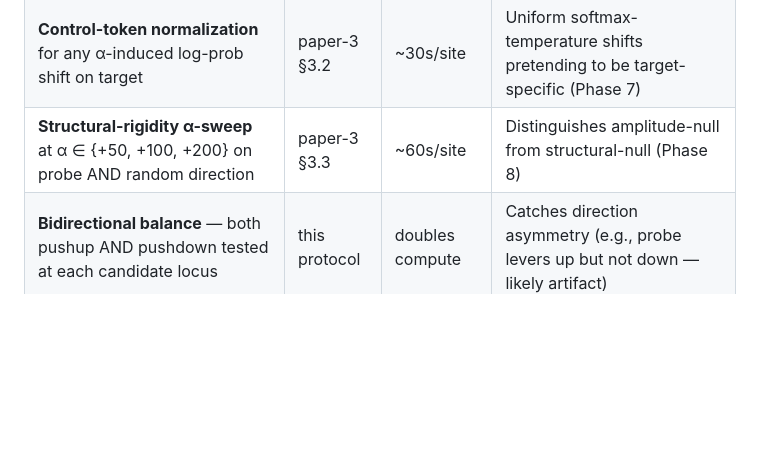
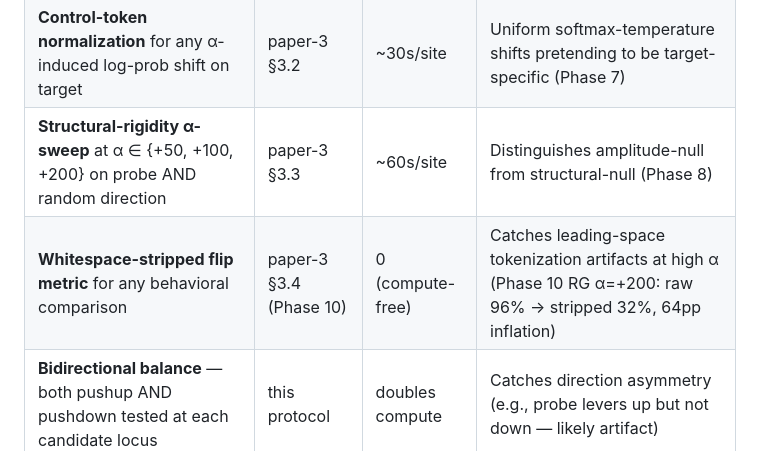
Before and after one commit to OpenInterpretability/openinterp-swebench-harness, a Markdown page: paper/paper5_causal_locus_protocol.md, the part around the change. GitHub-like rendering; blank space fills up the shorter version.

```diff
--- a/paper/paper5_causal_locus_protocol.md
+++ b/paper/paper5_causal_locus_protocol.md
@@ -84,6 +84,7 @@ Each guard is a 1-call diagnostic that previously caught a confident-but-wrong c
 | **Random K-matched probe baseline** at all sites | paper-3 §3.1 | ~5 min | Over-parameterized AUROC at small N (Phase 5d K=50 N=17 → 1.000 false signal) |
 | **Control-token normalization** for any α-induced log-prob shift on target | paper-3 §3.2 | ~30s/site | Uniform softmax-temperature shifts pretending to be target-specific (Phase 7) |
 | **Structural-rigidity α-sweep** at α ∈ {+50, +100, +200} on probe AND random direction | paper-3 §3.3 | ~60s/site | Distinguishes amplitude-null from structural-null (Phase 8) |
+| **Whitespace-stripped flip metric** for any behavioral comparison | paper-3 §3.4 (Phase 10) | 0 (compute-free) | Catches leading-space tokenization artifacts at high α (Phase 10 RG α=+200: raw 96% → stripped 32%, 64pp inflation) |
 | **Bidirectional balance** — both pushup AND pushdown tested at each candidate locus | this protocol | doubles compute | Catches direction asymmetry (e.g., probe levers up but not down — likely artifact) |
 | **Cross-prompt set robustness** — locus identified on prompt-set A reproduces on held-out set B | this protocol | 2× capture | Catches prompt-set-specific direction ("locus" that depends on prompt distribution) |
 
```
Also changed, not shown: paper/paper5_causal_locus_meta_analysis.md (+63 -1 lines).
